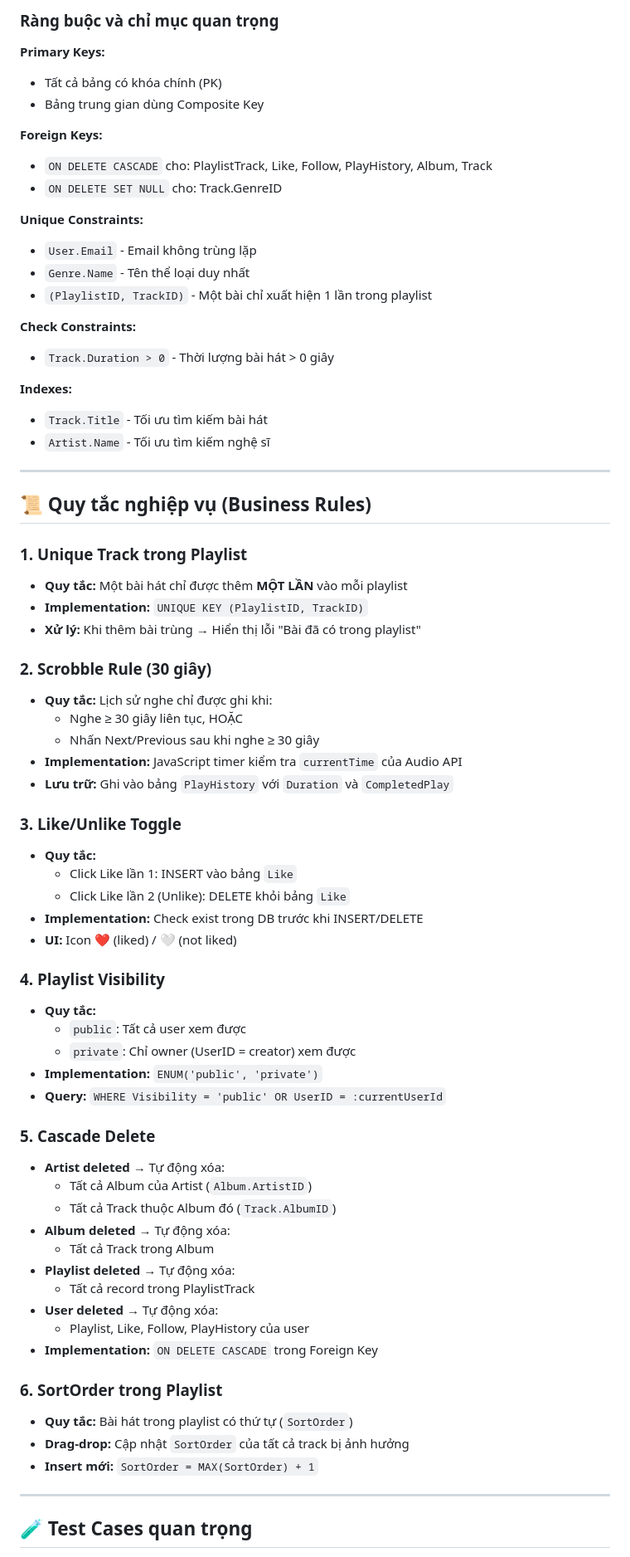
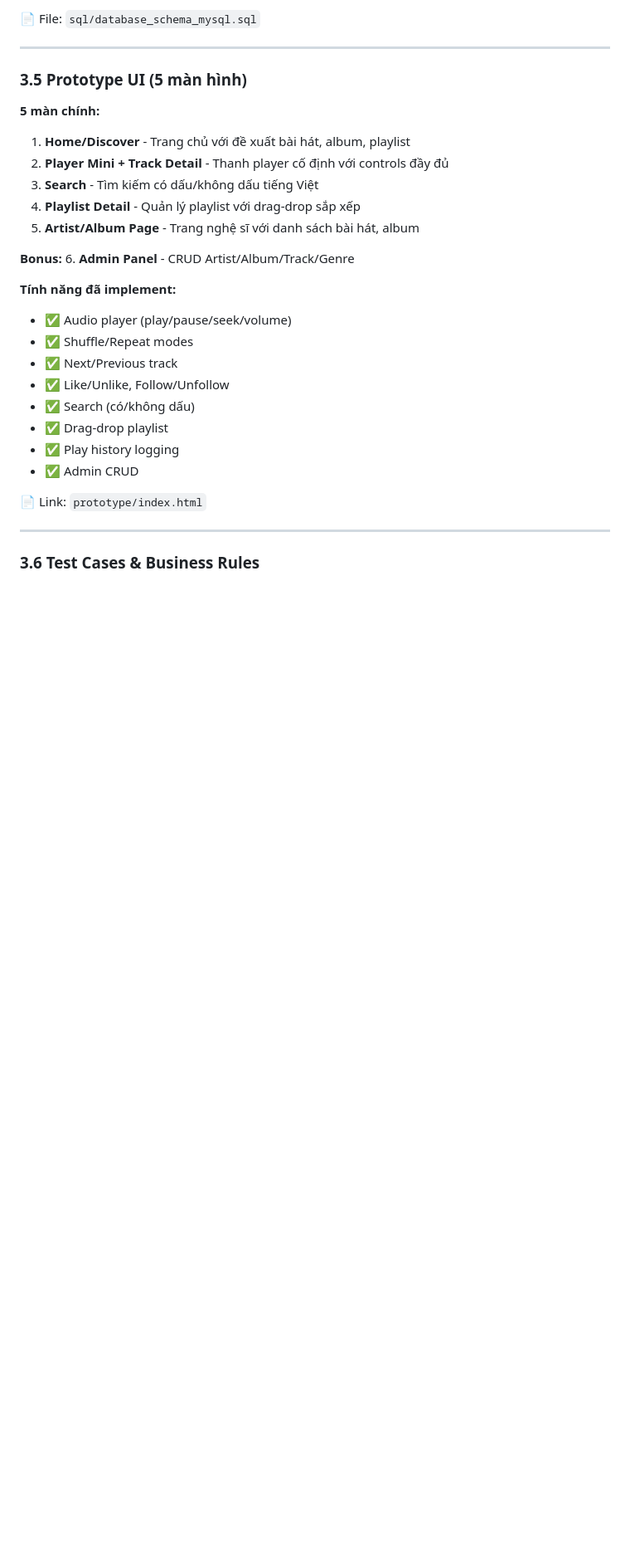
Before and after one commit to Harihuynh2007/harihuynh2007.github.io, a Markdown page: README.md, the part around the change printed below. Shown: that part at 83% size. Drawn GitHub-style; blank space fills up the shorter version.

```diff
--- a/README.md
+++ b/README.md
@@ -165,73 +236,32 @@ Playlist N──N Track (qua PlaylistTrack)
-### Ràng buộc và chỉ mục quan trọng
-
-**Primary Keys:**
-- Tất cả bảng có khóa chính (PK)
-- Bảng trung gian dùng Composite Key
-
-**Foreign Keys:**
-- `ON DELETE CASCADE` cho: PlaylistTrack, Like, Follow, PlayHistory, Album, Track
-- `ON DELETE SET NULL` cho: Track.GenreID
-
-**Unique Constraints:**
-- `User.Email` - Email không trùng lặp
-- `Genre.Name` - Tên thể loại duy nhất
-- `(PlaylistID, TrackID)` - Một bài chỉ xuất hiện 1 lần trong playlist
-
-**Check Constraints:**
-- `Track.Duration > 0` - Thời lượng bài hát > 0 giây
-
-**Indexes:**
-- `Track.Title` - Tối ưu tìm kiếm bài hát
-- `Artist.Name` - Tối ưu tìm kiếm nghệ sĩ
+📄 File: `sql/database_schema_mysql.sql`
 
 ---
 
-## 📜 Quy tắc nghiệp vụ (Business Rules)
+### 3.5 Prototype UI (5 màn hình)
 
-### 1. **Unique Track trong Playlist**
-- **Quy tắc:** Một bài hát chỉ được thêm **MỘT LẦN** vào mỗi playlist
-- **Implementation:** `UNIQUE KEY (PlaylistID, TrackID)`
-- **Xử lý:** Khi thêm bài trùng → Hiển thị lỗi "Bài đã có trong playlist"
+**5 màn chính:**
+1. **Home/Discover** - Trang chủ với đề xuất bài hát, album, playlist
+2. **Player Mini + Track Detail** - Thanh player cố định với controls đầy đủ
+3. **Search** - Tìm kiếm có dấu/không dấu tiếng Việt
+4. **Playlist Detail** - Quản lý playlist với drag-drop sắp xếp
+5. **Artist/Album Page** - Trang nghệ sĩ với danh sách bài hát, album
 
-### 2. **Scrobble Rule (30 giây)**
-- **Quy tắc:** Lịch sử nghe chỉ được ghi khi:
-  - Nghe ≥ 30 giây liên tục, HOẶC
-  - Nhấn Next/Previous sau khi nghe ≥ 30 giây
-- **Implementation:** JavaScript timer kiểm tra `currentTime` của Audio API
-- **Lưu trữ:** Ghi vào bảng `PlayHistory` với `Duration` và `CompletedPlay`
+**Bonus:**
+6. **Admin Panel** - CRUD Artist/Album/Track/Genre
 
-### 3. **Like/Unlike Toggle**
-- **Quy tắc:**
-  - Click Like lần 1: INSERT vào bảng `Like`
-  - Click Like lần 2 (Unlike): DELETE khỏi bảng `Like`
-- **Implementation:** Check exist trong DB trước khi INSERT/DELETE
-- **UI:** Icon ❤️ (liked) / 🤍 (not liked)
+**Tính năng đã implement:**
+- ✅ Audio player (play/pause/seek/volume)
+- ✅ Shuffle/Repeat modes
+- ✅ Next/Previous track
+- ✅ Like/Unlike, Follow/Unfollow
+- ✅ Search (có/không dấu)
+- ✅ Drag-drop playlist
+- ✅ Play history logging
+- ✅ Admin CRUD
 
-### 4. **Playlist Visibility**
-- **Quy tắc:**
-  - `public`: Tất cả user xem được
-  - `private`: Chỉ owner (UserID = creator) xem được
-- **Implementation:** `ENUM('public', 'private')`
-- **Query:** `WHERE Visibility = 'public' OR UserID = :currentUserId`
-
-### 5. **Cascade Delete**
-- **Artist deleted →** Tự động xóa:
-  - Tất cả Album của Artist (`Album.ArtistID`)
-  - Tất cả Track thuộc Album đó (`Track.AlbumID`)
-- **Album deleted →** Tự động xóa:
-  - Tất cả Track trong Album
-- **Playlist deleted →** Tự động xóa:
-  - Tất cả record trong PlaylistTrack
-- **User deleted →** Tự động xóa:
-  - Playlist, Like, Follow, PlayHistory của user
-- **Implementation:** `ON DELETE CASCADE` trong Foreign Key
-
-### 6. **SortOrder trong Playlist**
-- **Quy tắc:** Bài hát trong playlist có thứ tự (`SortOrder`)
-- **Drag-drop:** Cập nhật `SortOrder` của tất cả track bị ảnh hưởng
-- **Insert mới:** `SortOrder = MAX(SortOrder) + 1`
+📄 Link: `prototype/index.html`
 
 ---
 
-## 🧪 Test Cases quan trọng
+### 3.6 Test Cases & Business Rules
 
```
Also changed, not shown: other parts of README.md (+206 -99 lines).
